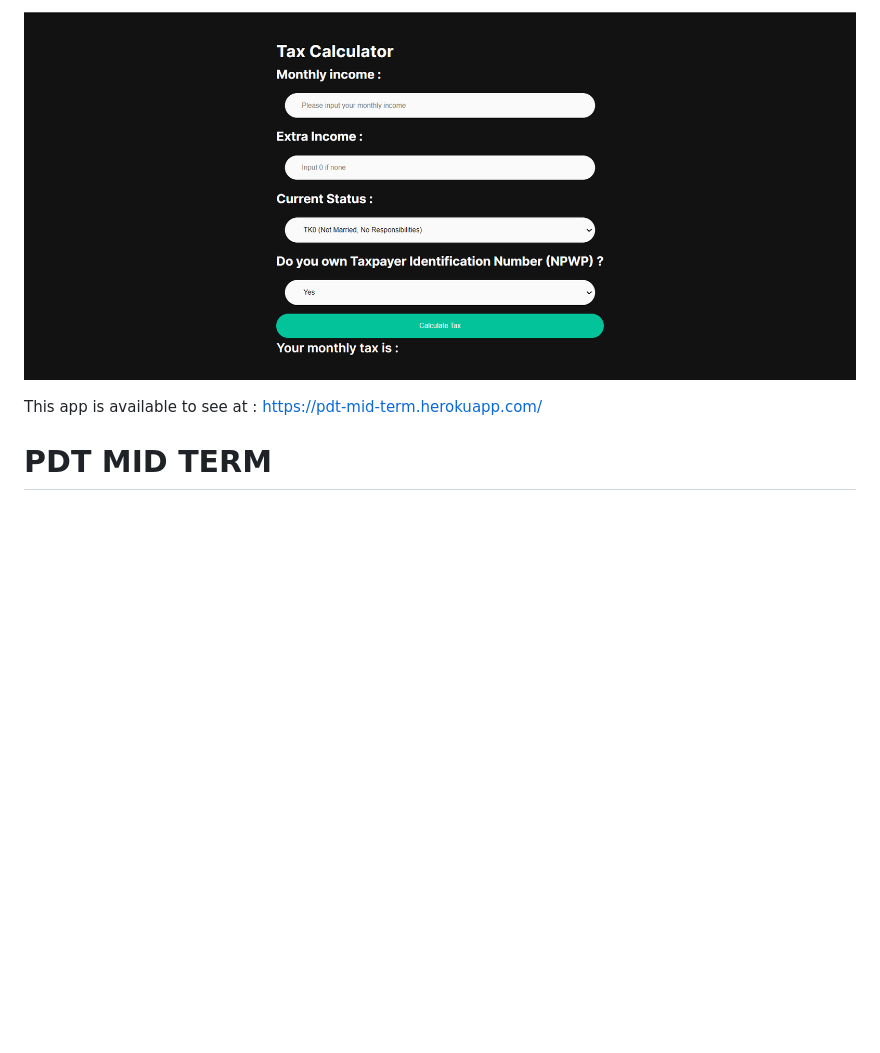
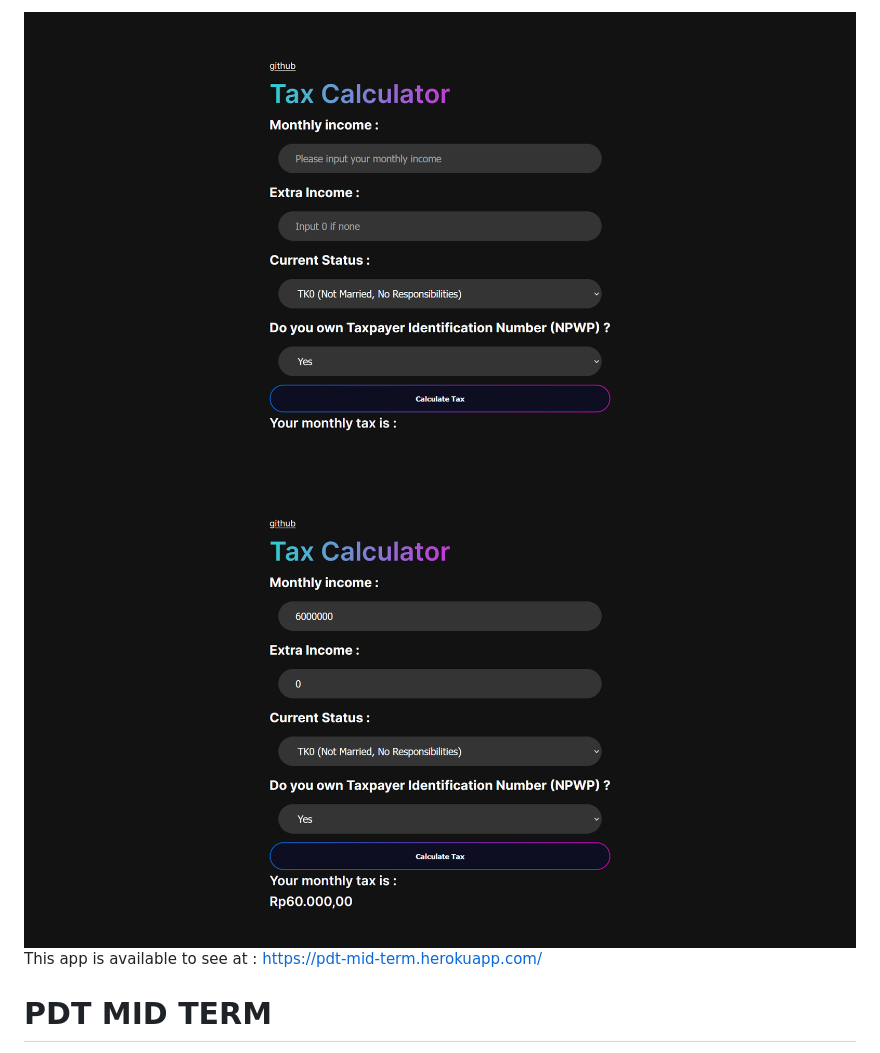
Before and after one commit to i8g9/pdt-mid-term, a Markdown page: README.md, the part around the change. GitHub-like rendering; pictures changed too: projectscreenshoot0.png (added), projectscreenshoot1.png (added), projectscreenshot.png (deleted); blank space fills up the shorter version.

Commit message:
[DOCS] Updated project screenshoot image and README

```diff
--- a/README.md
+++ b/README.md
@@ -1,5 +1,5 @@
-![project screenshot](./projectscreenshot.png "project screenshot")
-
+![project screenshot](./projectscreenshoot0.png "project screenshot")
+![project screenshot](./projectscreenshoot1.png "project screenshot")
 This app is available to see at : https://pdt-mid-term.herokuapp.com/
 
 # PDT MID TERM
```
